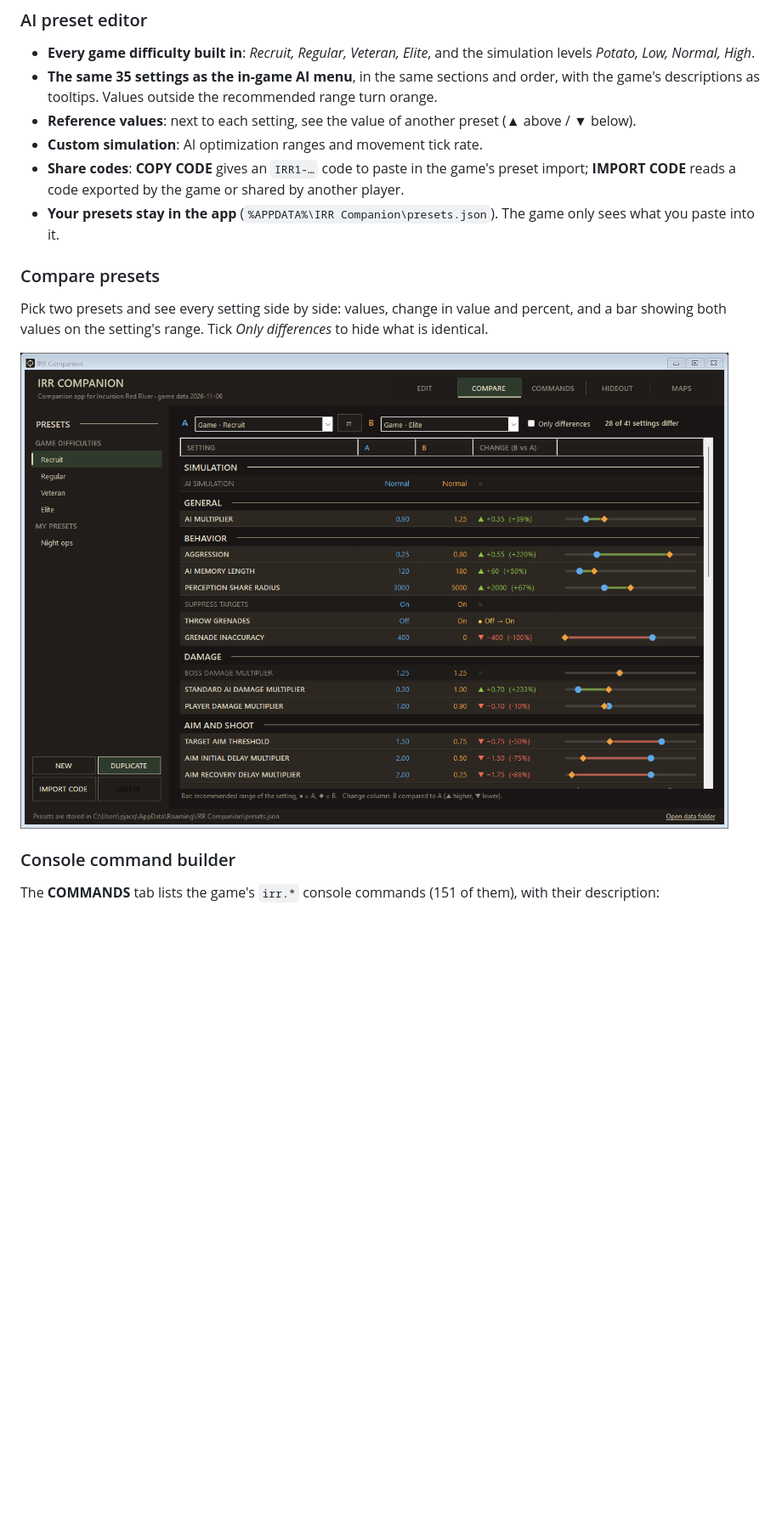
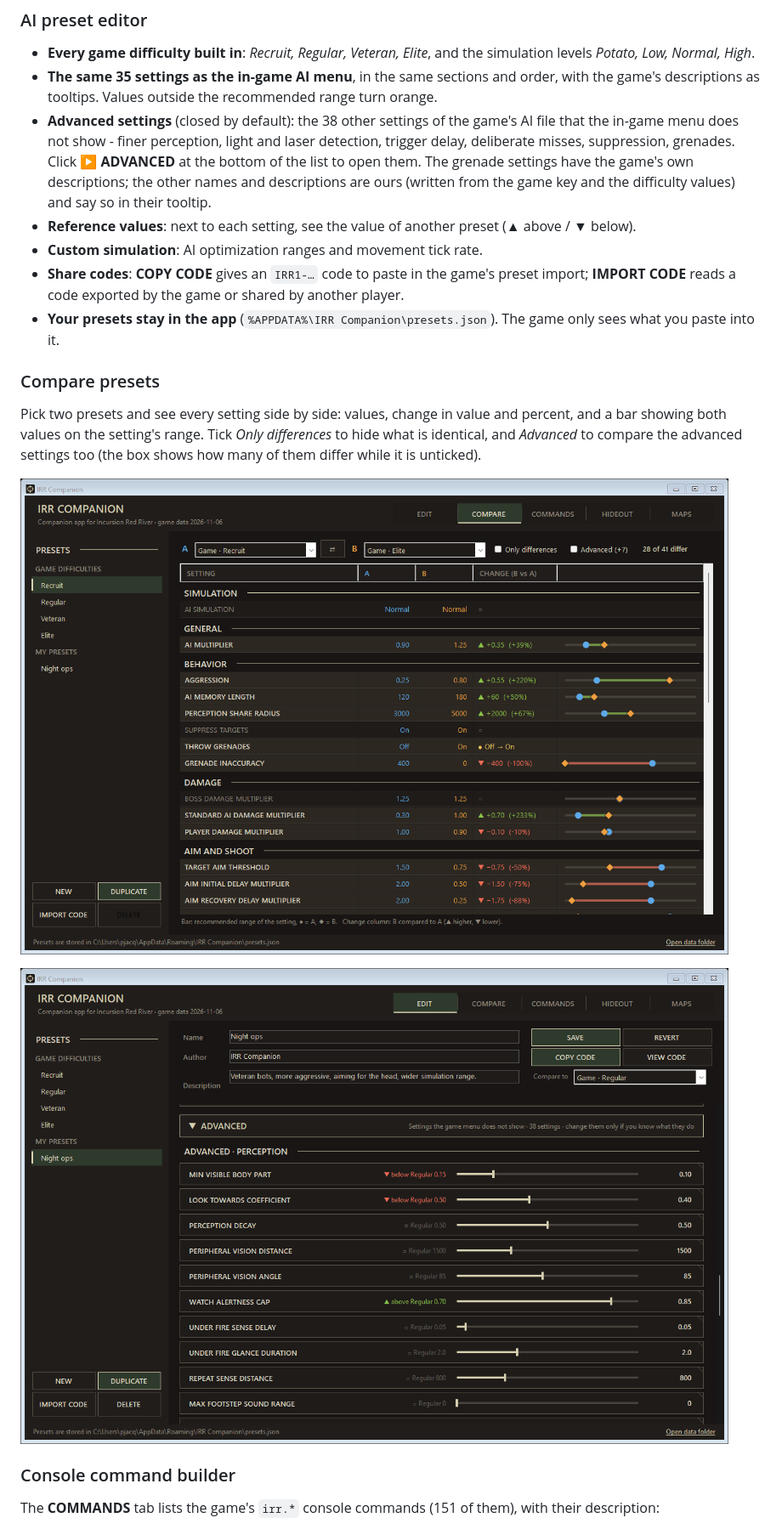
Before and after one commit to jacquot-pierre/irr-companion, a Markdown page: README.md, the part around the change. Shown at 85% size. GitHub-like rendering; pictures changed too: docs/compare.png, docs/editor-advanced.png (added); blank space fills up the shorter version.

```diff
--- a/README.md
+++ b/README.md
@@ -35,6 +35,11 @@ Requires Windows 10 or 11 (it uses .NET Framework 4.6.2, already part of Windows
   *Potato, Low, Normal, High*.
 - **The same 35 settings as the in-game AI menu**, in the same sections and order, with the game's
   descriptions as tooltips. Values outside the recommended range turn orange.
+- **Advanced settings** (closed by default): the 38 other settings of the game's AI file that the in-game
+  menu does not show - finer perception, light and laser detection, trigger delay, deliberate misses,
+  suppression, grenades. Click **▶ ADVANCED** at the bottom of the list to open them. The grenade settings
+  have the game's own descriptions; the other names and descriptions are ours (written from the game key and
+  the difficulty values) and say so in their tooltip.
 - **Reference values**: next to each setting, see the value of another preset (▲ above / ▼ below).
 - **Custom simulation**: AI optimization ranges and movement tick rate.
 - **Share codes**: **COPY CODE** gives an `IRR1-…` code to paste in the game's preset import;
@@ -45,9 +50,12 @@ Requires Windows 10 or 11 (it uses .NET Framework 4.6.2, already part of Windows
 ### Compare presets
 
 Pick two presets and see every setting side by side: values, change in value and percent, and a bar showing
-both values on the setting's range. Tick *Only differences* to hide what is identical.
+both values on the setting's range. Tick *Only differences* to hide what is identical, and *Advanced* to
+compare the advanced settings too (the box shows how many of them differ while it is unticked).
 
 ![Comparing Recruit and Elite](docs/compare.png)
+
+![The advanced settings](docs/editor-advanced.png)
 
 ### Console command builder
 
```
Also changed, not shown: TODO.md (+12 -1 lines), docs/editor.png, 9 other files.
